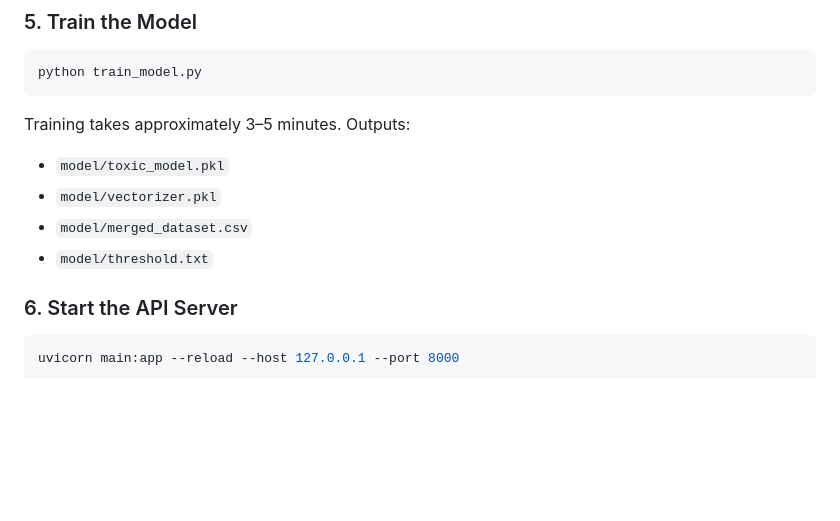
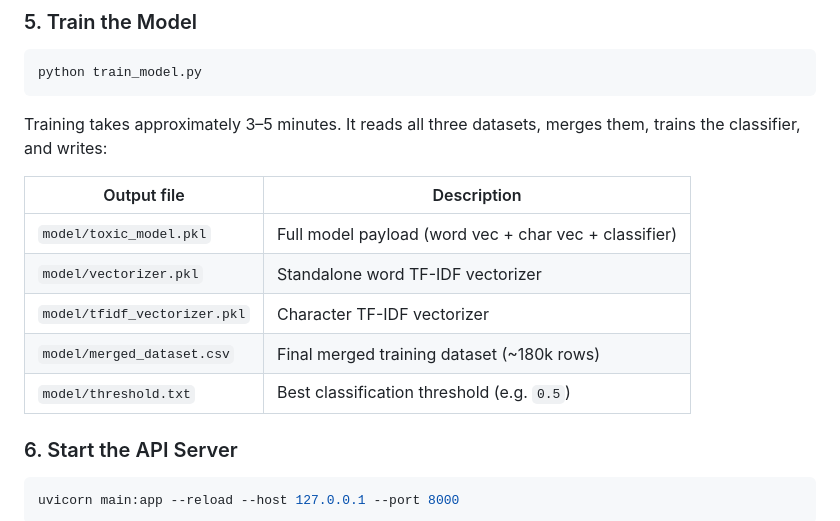
Before and after one commit to AnandRawat11/Toxic-comments-detector, a Markdown page: README.md, the part around one of its changes. Rendered like a GitHub page; blank space fills up the shorter version.

````diff
--- a/README.md
+++ b/README.md
@@ -427,11 +474,15 @@ python generate_synthetic.py
 python train_model.py
 ```
 
-Training takes approximately 3–5 minutes. Outputs:
-- `model/toxic_model.pkl`
-- `model/vectorizer.pkl`
-- `model/merged_dataset.csv`
-- `model/threshold.txt`
+Training takes approximately 3–5 minutes. It reads all three datasets, merges them, trains the classifier, and writes:
+
+| Output file | Description |
+|---|---|
+| `model/toxic_model.pkl` | Full model payload (word vec + char vec + classifier) |
+| `model/vectorizer.pkl` | Standalone word TF-IDF vectorizer |
+| `model/tfidf_vectorizer.pkl` | Character TF-IDF vectorizer |
+| `model/merged_dataset.csv` | Final merged training dataset (~180k rows) |
+| `model/threshold.txt` | Best classification threshold (e.g. `0.5`) |
 
 ### 6. Start the API Server
 
````
Also changed, not shown: other parts of README.md (+53 -6 lines).
